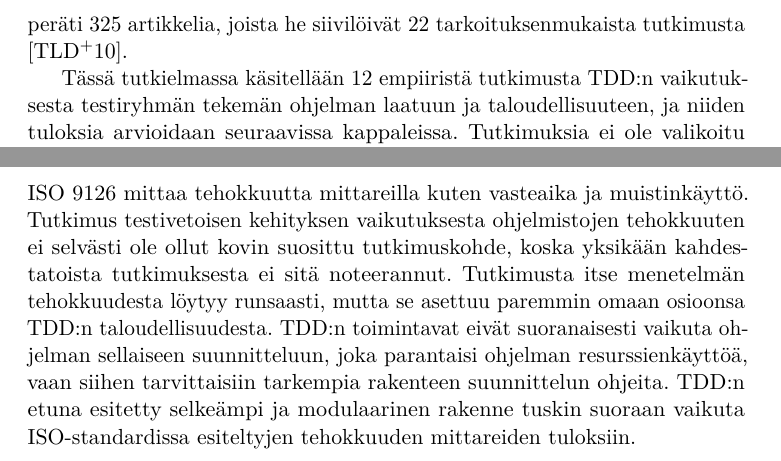
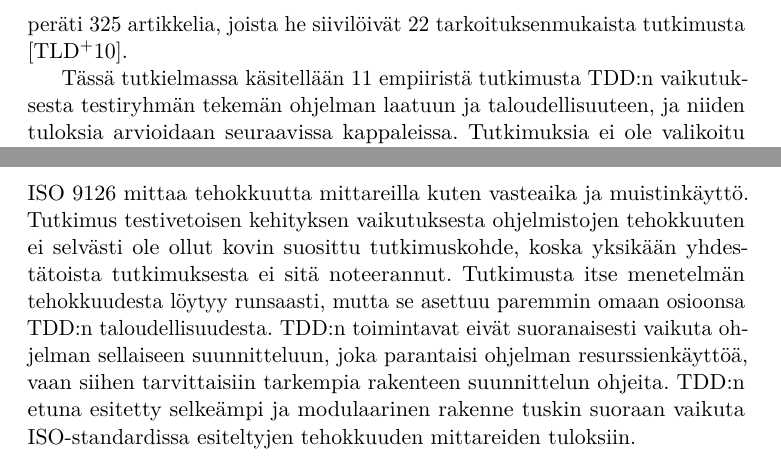
Before and after one commit to Ecxo/tiede-ninja, a LaTeX document (Tutkielma/tutkielma.tex): two parts of pages 11 and 13 of 22, joined at a grey line, cut so that both start at the same text. The pictures show the PDF file Tutkielma/tutkielma.pdf that the author committed with the source.

Commit message:
acm kategoria

```diff
--- a/Tutkielma/tutkielma.tex
+++ b/Tutkielma/tutkielma.tex
@@ -286,7 +295,7 @@ Acceptance Test Driven Development, Behavior-Driven Development ja Story-Test-Dr
 
 Test Driven Development-menetelmästä on tehty useita tutkimuksia. Esimerkiksi Rafique ja kumppanit ovat tutkineet 27 empiiristä ennen helmikuuta 2011 julkaistua tutkimusta aiheesta \cite{Rafique13}. Turhan ja kumppanit löysivät peräti 325 artikkelia, joista he siivilöivät 22 tarkoituksenmukaista tutkimusta \cite{Turhan10}.
 
-Tässä tutkielmassa käsitellään 12 empiiristä tutkimusta TDD:n vaikutuksesta testiryhmän tekemän ohjelman laatuun ja taloudellisuuteen, ja niiden tuloksia arvioidaan seuraavissa kappaleissa. Tutkimuksia ei ole valikoitu esimerkiksi testiryhmän taustan tai kirjoitetun ohjelman ominaisuuksien perusteella, vaan tarkoituksena on ollut valita mahdollisimman yleinen otos. TDD:stä kirjoitettujen artikkelien tuloksia luokitellaan ISO 9126:n määrittelemien sisäisen ja ulkoisen laadun kategorioita soveltamalla, vaikka erilaisia tuloksia onkin vaikea lokeroida luokkien sisälle: onko esimerkiksi virheiden määrä ohjelmassa luotettavuuteen vai toimivuuteen littyvä termi?
+Tässä tutkielmassa käsitellään 11 empiiristä tutkimusta TDD:n vaikutuksesta testiryhmän tekemän ohjelman laatuun ja taloudellisuuteen, ja niiden tuloksia arvioidaan seuraavissa kappaleissa. Tutkimuksia ei ole valikoitu esimerkiksi testiryhmän taustan tai kirjoitetun ohjelman ominaisuuksien perusteella, vaan tarkoituksena on ollut valita mahdollisimman yleinen otos. TDD:stä kirjoitettujen artikkelien tuloksia luokitellaan ISO 9126:n määrittelemien sisäisen ja ulkoisen laadun kategorioita soveltamalla, vaikka erilaisia tuloksia onkin vaikea lokeroida luokkien sisälle: onko esimerkiksi virheiden määrä ohjelmassa luotettavuuteen vai toimivuuteen littyvä termi?
 
 
 %Tähän erilaisia tutkimuksia, mitä mittareita niissä on käytetty, millaiset tutkimusryhmät, mitä tuloksia
@@ -296,7 +305,7 @@ Tässä tutkielmassa käsitellään 12 empiiristä tutkimusta TDD:n vaikutuksest
 
 \subsection{Toimivuus}
 
-Yksikään kahdestatoista tutkimuksesta ei arvioinut tuotetun ohjelman toimivuutta. Yksi ongelma on englanninkielinen termi functionality, jolla usein TDD:tä käsittelevissä artikkeleissa viitataan ohjelman osien, kuten metodien, toimintaan. ISO:n laatustandardi kuitenkin määrittelee toimivuuden ohjelman toimivuudeksi, joten tutkimusten tapa käyttää termiä ei sovellu selkeästi tähän luokkaan. TDD:n väitetyt parannukset ohjelman rakenteen laatuun saattavat vaikuttaa toimivuuteen, mutta mielestäni tutkimukset aiheesta asettuvat loogisemmin muihin laatukategorioihin.
+Yksikään yhdestätoista tutkimuksesta ei arvioinut tuotetun ohjelman toimivuutta. Yksi ongelma on englanninkielinen termi functionality, jolla usein TDD:tä käsittelevissä artikkeleissa viitataan ohjelman osien, kuten metodien, toimintaan. ISO:n laatustandardi kuitenkin määrittelee toimivuuden ohjelman toimivuudeksi, joten tutkimusten tapa käyttää termiä ei sovellu selkeästi tähän luokkaan. TDD:n väitetyt parannukset ohjelman rakenteen laatuun saattavat vaikuttaa toimivuuteen, mutta mielestäni tutkimukset aiheesta asettuvat loogisemmin muihin laatukategorioihin.
 
 \subsection{Luotettavuus}
 
@@ -326,7 +335,7 @@ Oulun yliopiston Fucci, Turhan ja Oivo \cite{Fucci14} tutkivat TDD:n prosessin n
 
 \subsection{Tehokkuus}
 
-ISO 9126 mittaa tehokkuutta mittareilla kuten vasteaika ja muistinkäyttö. Tutkimus testivetoisen kehityksen vaikutuksesta ohjelmistojen tehokkuuten ei selvästi ole ollut kovin suosittu tutkimuskohde, koska yksikään kahdestatoista tutkimuksesta ei sitä noteerannut. Tutkimusta itse menetelmän tehokkuudesta löytyy runsaasti, mutta se asettuu paremmin omaan osioonsa TDD:n taloudellisuudesta. TDD:n toimintavat eivät suoranaisesti vaikuta ohjelman sellaiseen suunnitteluun, joka parantaisi ohjelman resurssienkäyttöä, vaan siihen tarvittaisiin tarkempia rakenteen suunnittelun ohjeita. TDD:n etuna esitetty selkeämpi ja modulaarinen rakenne tuskin suoraan vaikuta ISO-standardissa esiteltyjen tehokkuuden mittareiden tuloksiin.
+ISO 9126 mittaa tehokkuutta mittareilla kuten vasteaika ja muistinkäyttö. Tutkimus testivetoisen kehityksen vaikutuksesta ohjelmistojen tehokkuuten ei selvästi ole ollut kovin suosittu tutkimuskohde, koska yksikään yhdestätoista tutkimuksesta ei sitä noteerannut. Tutkimusta itse menetelmän tehokkuudesta löytyy runsaasti, mutta se asettuu paremmin omaan osioonsa TDD:n taloudellisuudesta. TDD:n toimintavat eivät suoranaisesti vaikuta ohjelman sellaiseen suunnitteluun, joka parantaisi ohjelman resurssienkäyttöä, vaan siihen tarvittaisiin tarkempia rakenteen suunnittelun ohjeita. TDD:n etuna esitetty selkeämpi ja modulaarinen rakenne tuskin suoraan vaikuta ISO-standardissa esiteltyjen tehokkuuden mittareiden tuloksiin.
 
 \subsection{Ylläpidettävyys}
 
```
Also changed, not shown: Tutkielma/tutkielma.bbl, Tutkielma/tutkielma.pdf, Tutkielma/tutkielma.tex (18 more changed lines), 3 other files.
